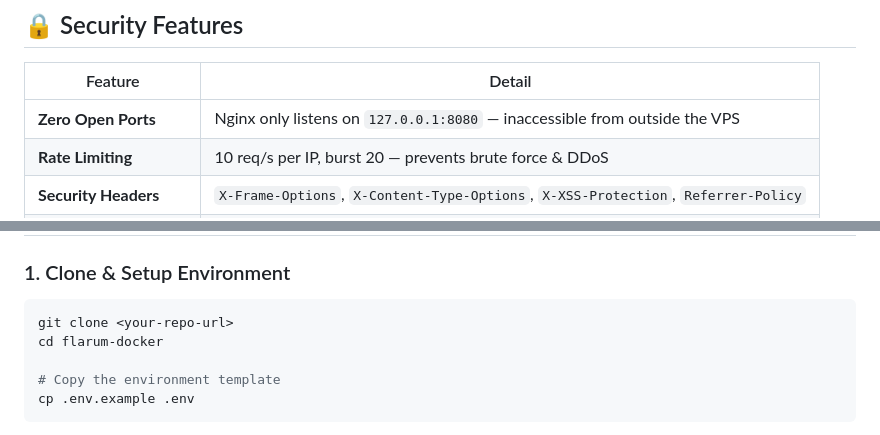
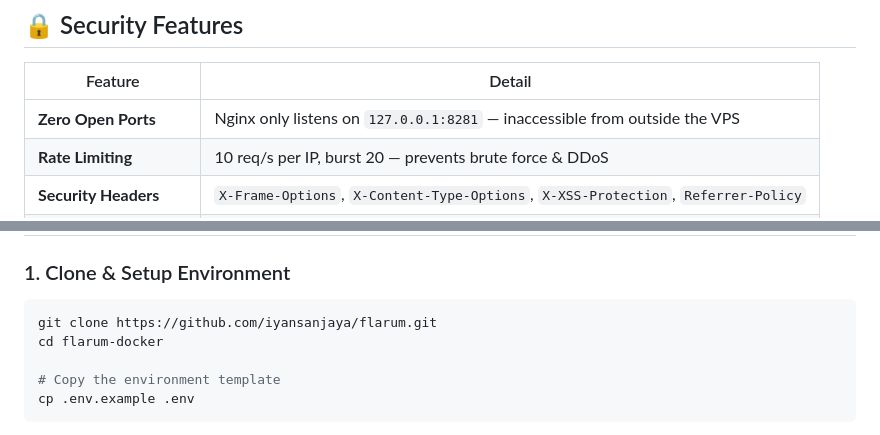
Before and after one commit to iyansanjaya/flarum, a Markdown page: README.md, 2 parts joined by grey strips. GitHub-like rendering.

````diff
--- a/README.md
+++ b/README.md
@@ -17,7 +17,7 @@ A complete deployment guide for Flarum (Forum Software) using Docker with a mode
 
 | Feature                  | Detail                                                                             |
 | ------------------------ | ---------------------------------------------------------------------------------- |
-| **Zero Open Ports**      | Nginx only listens on `127.0.0.1:8080` — inaccessible from outside the VPS         |
+| **Zero Open Ports**      | Nginx only listens on `127.0.0.1:8281` — inaccessible from outside the VPS         |
 | **Rate Limiting**        | 10 req/s per IP, burst 20 — prevents brute force & DDoS                            |
 | **Security Headers**     | `X-Frame-Options`, `X-Content-Type-Options`, `X-XSS-Protection`, `Referrer-Policy` |
 | **Upload Limit**         | Max 5MB — prevents disk exhaustion                                                 |
@@ -52,7 +52,7 @@ flarum-docker/
 ### 1. Clone & Setup Environment
 
 ```bash
-git clone <your-repo-url>
+git clone https://github.com/iyansanjaya/flarum.git
 cd flarum-docker
 
 # Copy the environment template
````
Also changed, not shown: README.id.md (+2 -2 lines).
